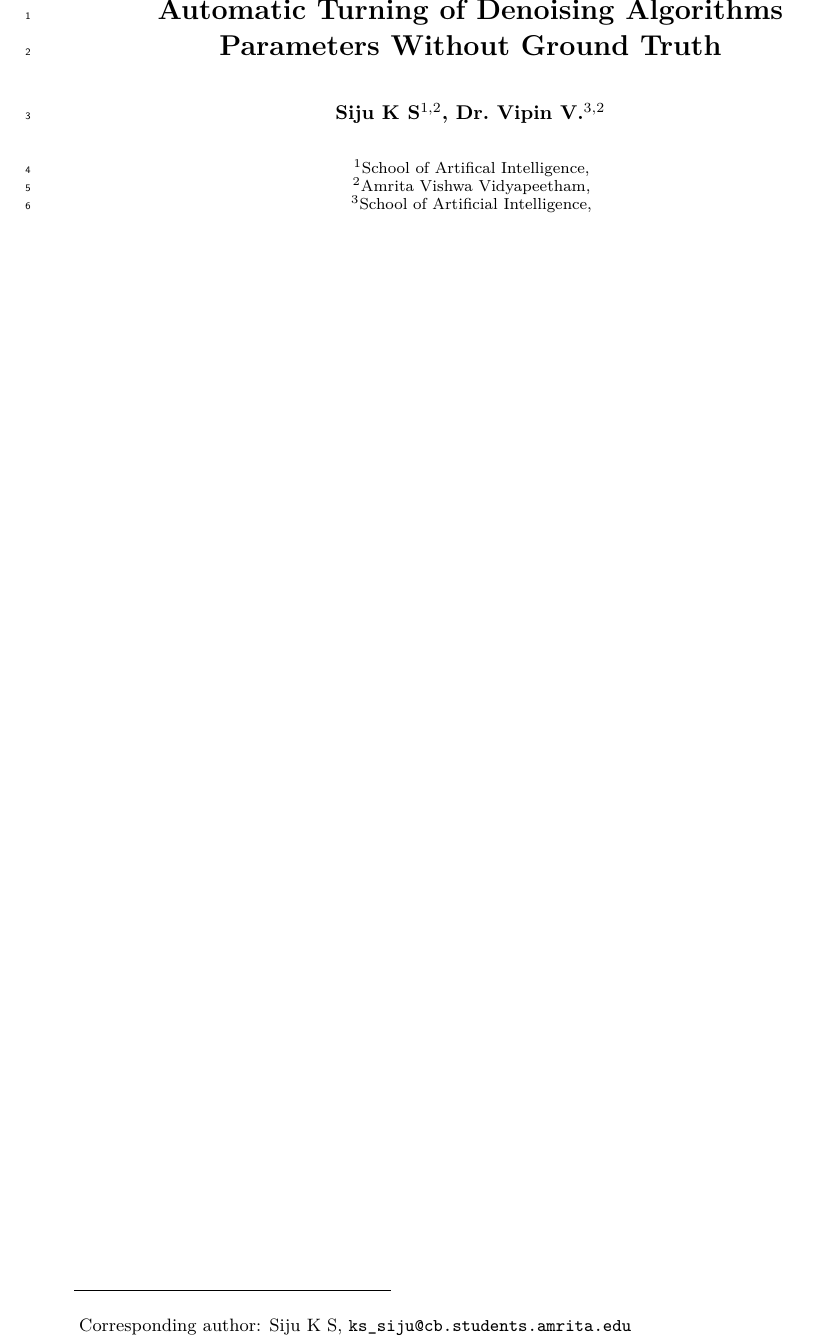
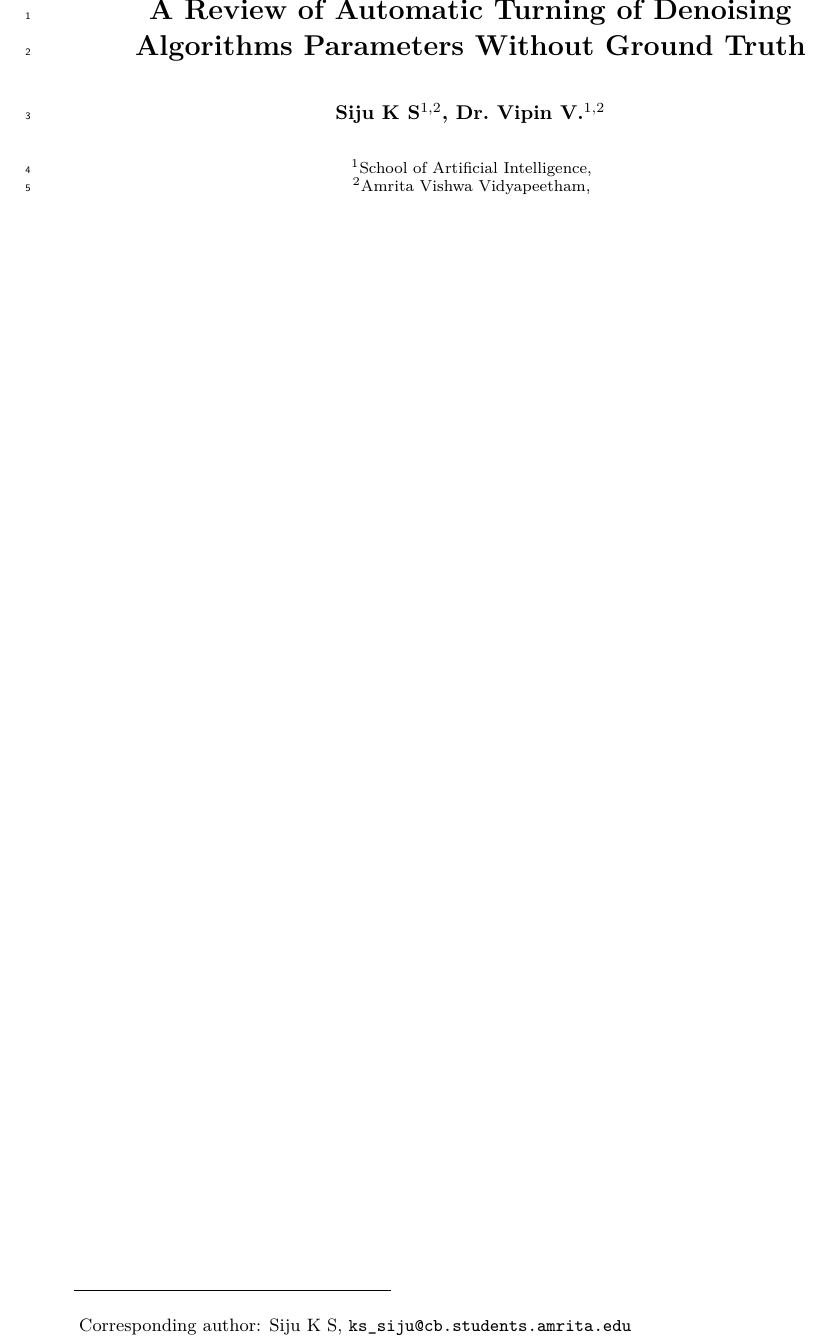
Before and after one commit to sijuswamy/Denoising-Manuscript, a LaTeX document (_tex/index.tex): part of page 1 of 7, cut so that both start at the same text. Compiled offline with pdfLaTeX.

Commit message:
Built site for gh-pages

```diff
--- a/_tex/index.tex
+++ b/_tex/index.tex
@@ -196,7 +196,7 @@
 \IfFileExists{xurl.sty}{\usepackage{xurl}}{} % add URL line breaks if available
 \urlstyle{same} % disable monospaced font for URLs
 \hypersetup{
-  pdftitle={Automatic Turning of Denoising Algorithms Parameters Without Ground Truth},
+  pdftitle={A Review of Automatic Turning of Denoising Algorithms Parameters Without Ground Truth},
   pdfauthor={Siju K S; Dr.~Vipin V.},
   pdfkeywords={Bilevel optimization, Denoising, Hyper-parameter
 tuning, Additive noise, Gaussian smoothing, Denoising algorithms, Mean
@@ -215,13 +215,12 @@ descent, Finite difference method, Optimization},
 \draftfalse
 
 \begin{document}
-\title{Automatic Turning of Denoising Algorithms Parameters Without
-Ground Truth}
+\title{A Review of Automatic Turning of Denoising Algorithms Parameters
+Without Ground Truth}
 
-\authors{Siju K S\affil{1,2}, Dr.~Vipin V.\affil{3,2}}
-\affiliation{1}{School of Artifical
-Intelligence, }\affiliation{2}{Amrita Vishwa
-Vidyapeetham, }\affiliation{3}{School of Artificial Intelligence, }
+\authors{Siju K S\affil{1,2}, Dr.~Vipin V.\affil{1,2}}
+\affiliation{1}{School of Artificial
+Intelligence, }\affiliation{2}{Amrita Vishwa Vidyapeetham, }
 \correspondingauthor{Siju K S}{ks\_siju@cb.students.amrita.edu}
 
 
```
Also changed, not shown: index.pdf, _tex/index.tex (2 more changed lines), 4 other files.
